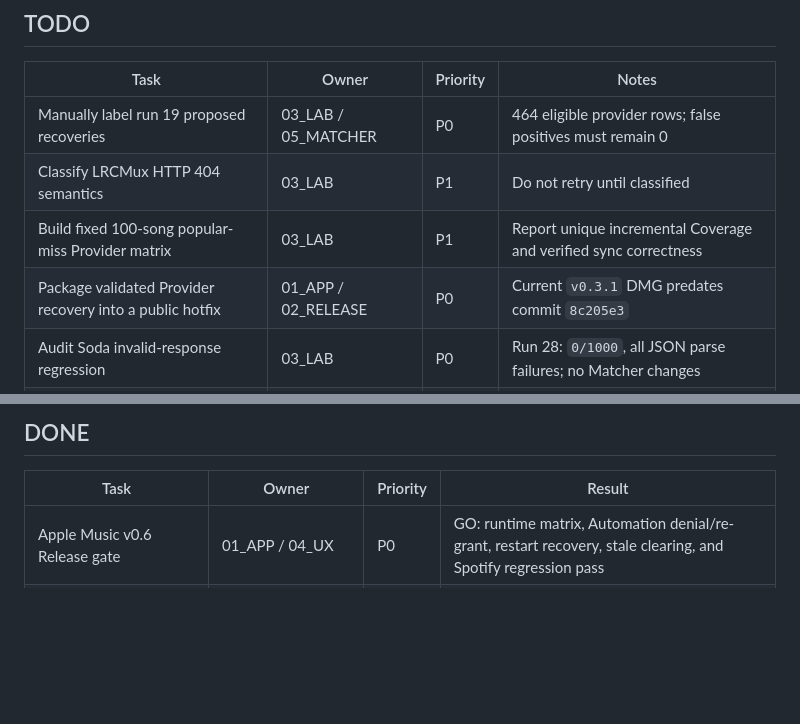
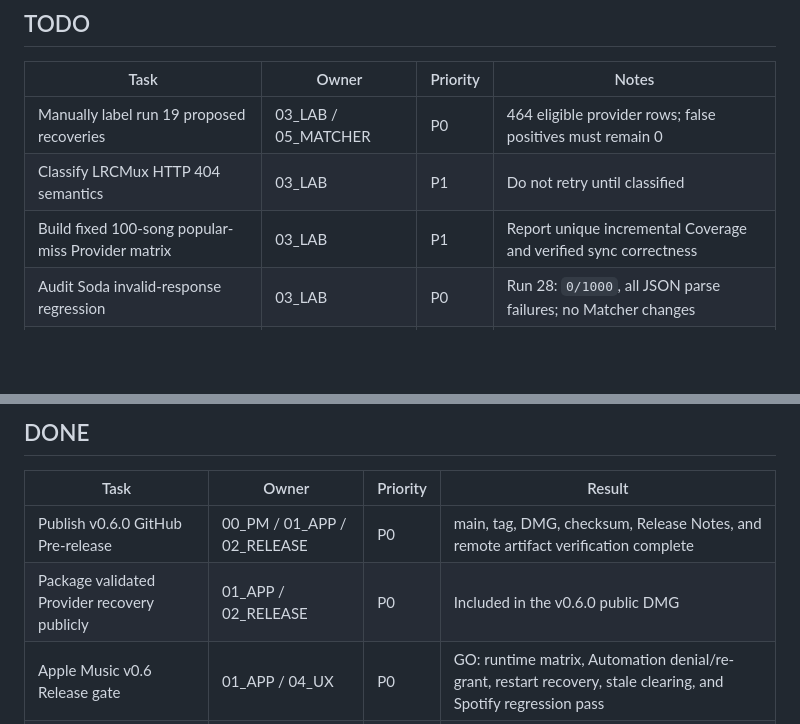
Before and after one commit to Xiye88/NotchMuse, a Markdown page: TASK_BOARD.md, 2 parts joined by grey strips. Rendered like a GitHub page; blank space fills up the shorter version.

Commit message:
docs: record v0.6.0 release

```diff
--- a/TASK_BOARD.md
+++ b/TASK_BOARD.md
@@ -9,7 +9,6 @@ Last Updated: 2026-08-17
 | Manually label run 19 proposed recoveries | 03_LAB / 05_MATCHER | P0 | 464 eligible provider rows; false positives must remain 0 |
 | Classify LRCMux HTTP 404 semantics | 03_LAB | P1 | Do not retry until classified |
 | Build fixed 100-song popular-miss Provider matrix | 03_LAB | P1 | Report unique incremental Coverage and verified sync correctness |
-| Package validated Provider recovery into a public hotfix | 01_APP / 02_RELEASE | P0 | Current `v0.3.1` DMG predates commit `8c205e3` |
 | Audit Soda invalid-response regression | 03_LAB | P0 | Run 28: `0/1000`, all JSON parse failures; no Matcher changes |
 | Label a fixed sample from 108 remaining misses | 03_LAB / 05_MATCHER | P0 | Prioritize Korean, Chinese pop, Spotify hot, and Japanese tracks |
 | Stratified LRCLIB retry experiment | 03_LAB | P2 | Benchmark only |
@@ -52,6 +51,8 @@ Last Updated: 2026-08-17
 
 | Task | Owner | Priority | Result |
 | --- | --- | --- | --- |
+| Publish v0.6.0 GitHub Pre-release | 00_PM / 01_APP / 02_RELEASE | P0 | main, tag, DMG, checksum, Release Notes, and remote artifact verification complete |
+| Package validated Provider recovery publicly | 01_APP / 02_RELEASE | P0 | Included in the v0.6.0 public DMG |
 | Apple Music v0.6 Release gate | 01_APP / 04_UX | P0 | GO: runtime matrix, Automation denial/re-grant, restart recovery, stale clearing, and Spotify regression pass |
 | Self-test language isolation | 01_APP | P1 | English and zh-Hans Release self-tests pass independently |
 | Local Release toolchain recovery | 01_APP / 02_RELEASE | P0 | Swift 6.3.3 clean build passes with installed macOS 15.4 SDK |
```
Also changed, not shown: PROJECT_STATUS.md (+6 -7 lines).
